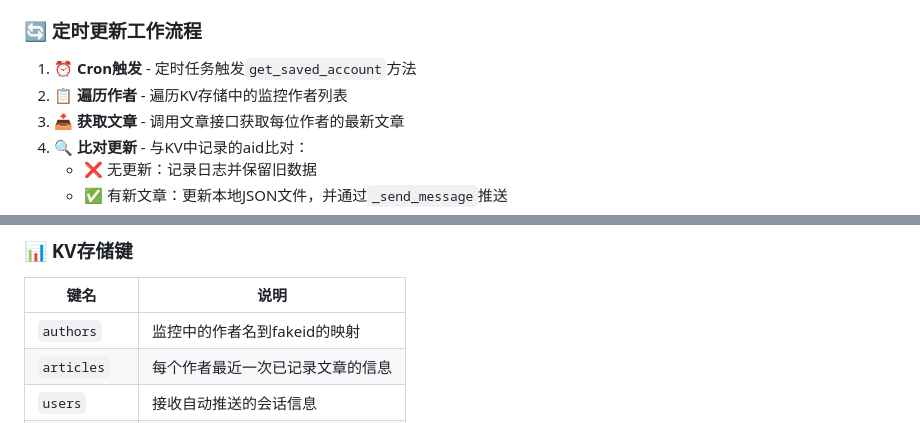
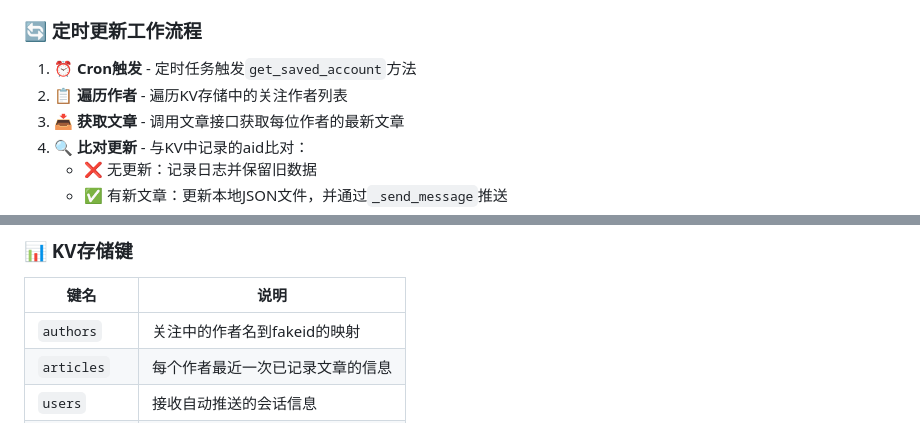
Before and after one commit to Himzandar/astrbot_plugin_marvelous_snail, a Markdown page: README.md, 2 parts joined by grey strips. Drawn GitHub-style.

```diff
--- a/README.md
+++ b/README.md
@@ -235,7 +235,7 @@ cron_to_human("0 8 * * 1-5")    # 返回 "周一至周五 8点"
 ### 🔄 定时更新工作流程
 
 1. **⏰ Cron触发** - 定时任务触发`get_saved_account`方法
-2. **📋 遍历作者** - 遍历KV存储中的监控作者列表
+2. **📋 遍历作者** - 遍历KV存储中的关注作者列表
 3. **📥 获取文章** - 调用文章接口获取每位作者的最新文章
 4. **🔍 比对更新** - 与KV中记录的aid比对：
    - ❌ 无更新：记录日志并保留旧数据
@@ -589,7 +589,7 @@ zqwn_list
 
 | 键名 | 说明 |
 |------|------|
-| `authors` | 监控中的作者名到fakeid的映射 |
+| `authors` | 关注中的作者名到fakeid的映射 |
 | `articles` | 每个作者最近一次已记录文章的信息 |
 | `users` | 接收自动推送的会话信息 |
 | `users_sign` | 接收定时签到推送的用户信息 |
```
Also changed, not shown: other parts of README.md (+18 -14 lines).
